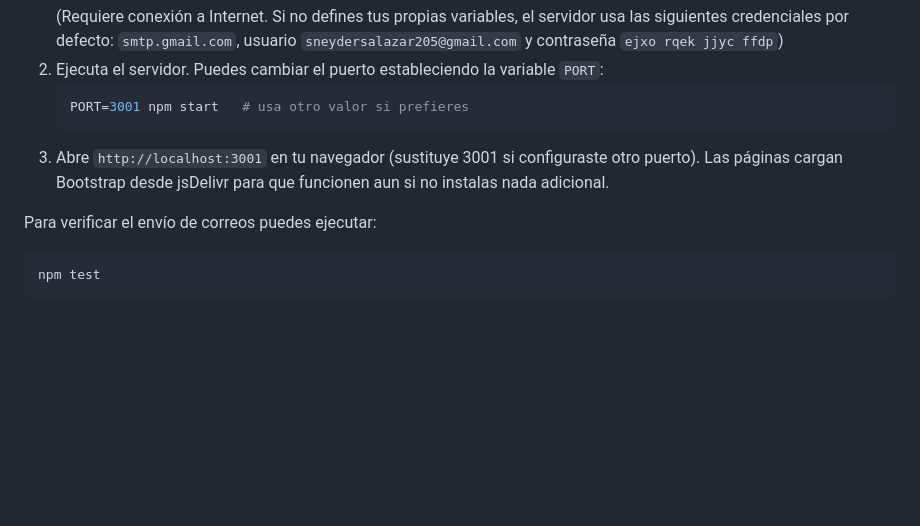
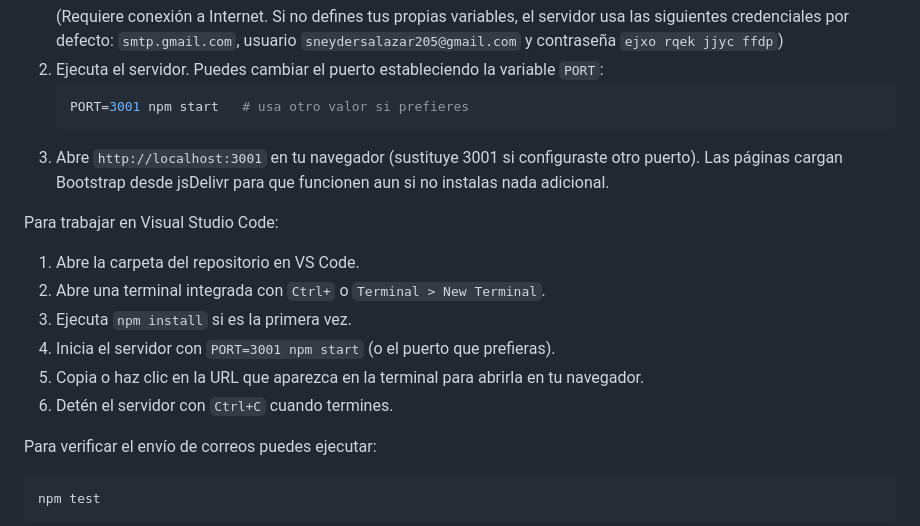
Before and after one commit to sneydersalazar205/motor, a Markdown page: README.md, the part around the change. Rendered like a GitHub page; blank space fills up the shorter version.

Commit message:
Add VS Code usage instructions

````diff
--- a/README.md
+++ b/README.md
@@ -17,6 +17,14 @@ reservaciones y enviar correos de confirmación.
    ```
 3. Abre `http://localhost:3001` en tu navegador (sustituye 3001 si configuraste otro puerto).
    Las páginas cargan Bootstrap desde jsDelivr para que funcionen aun si no instalas nada adicional.
+
+Para trabajar en Visual Studio Code:
+1. Abre la carpeta del repositorio en VS Code.
+2. Abre una terminal integrada con `Ctrl+` o `Terminal > New Terminal`.
+3. Ejecuta `npm install` si es la primera vez.
+4. Inicia el servidor con `PORT=3001 npm start` (o el puerto que prefieras).
+5. Copia o haz clic en la URL que aparezca en la terminal para abrirla en tu navegador.
+6. Detén el servidor con `Ctrl+C` cuando termines.
 
 Para verificar el envío de correos puedes ejecutar:
 ```bash
````
